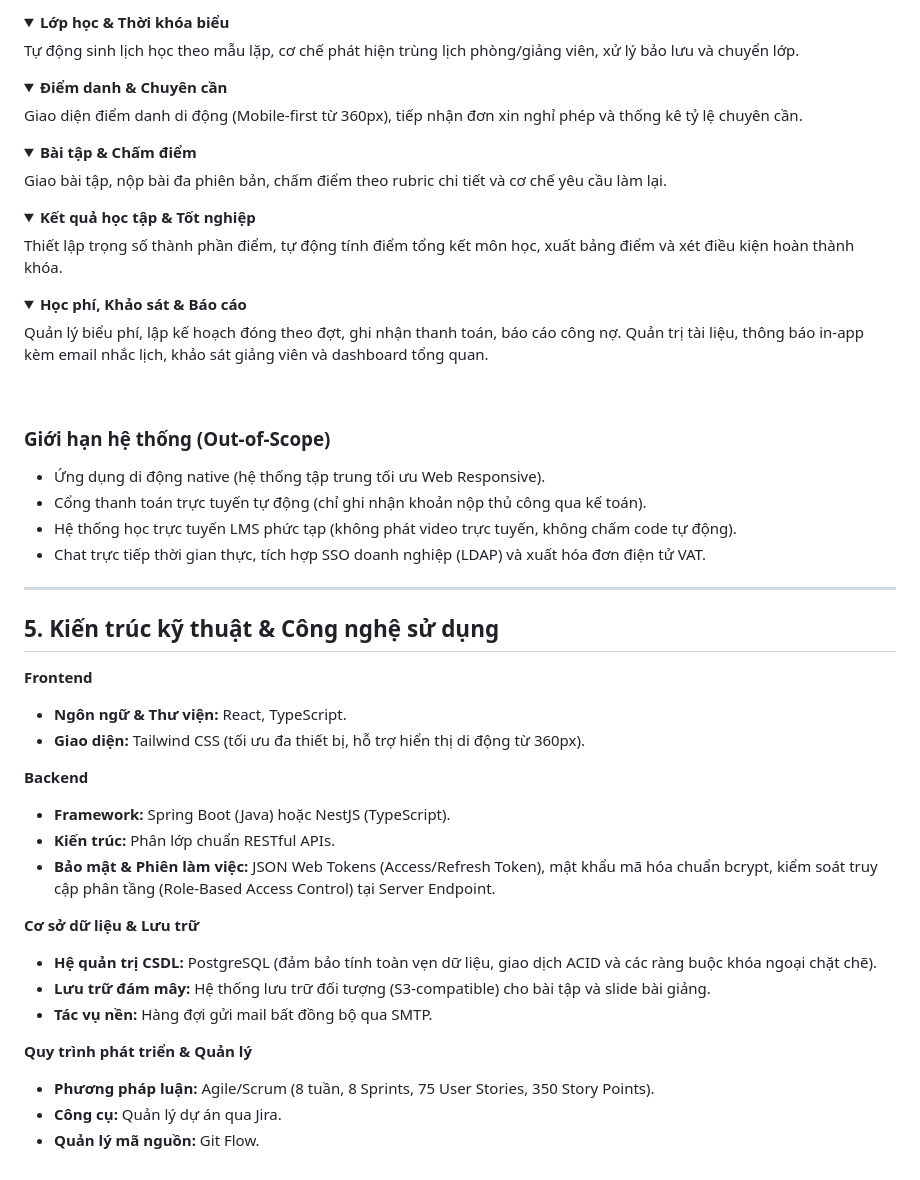
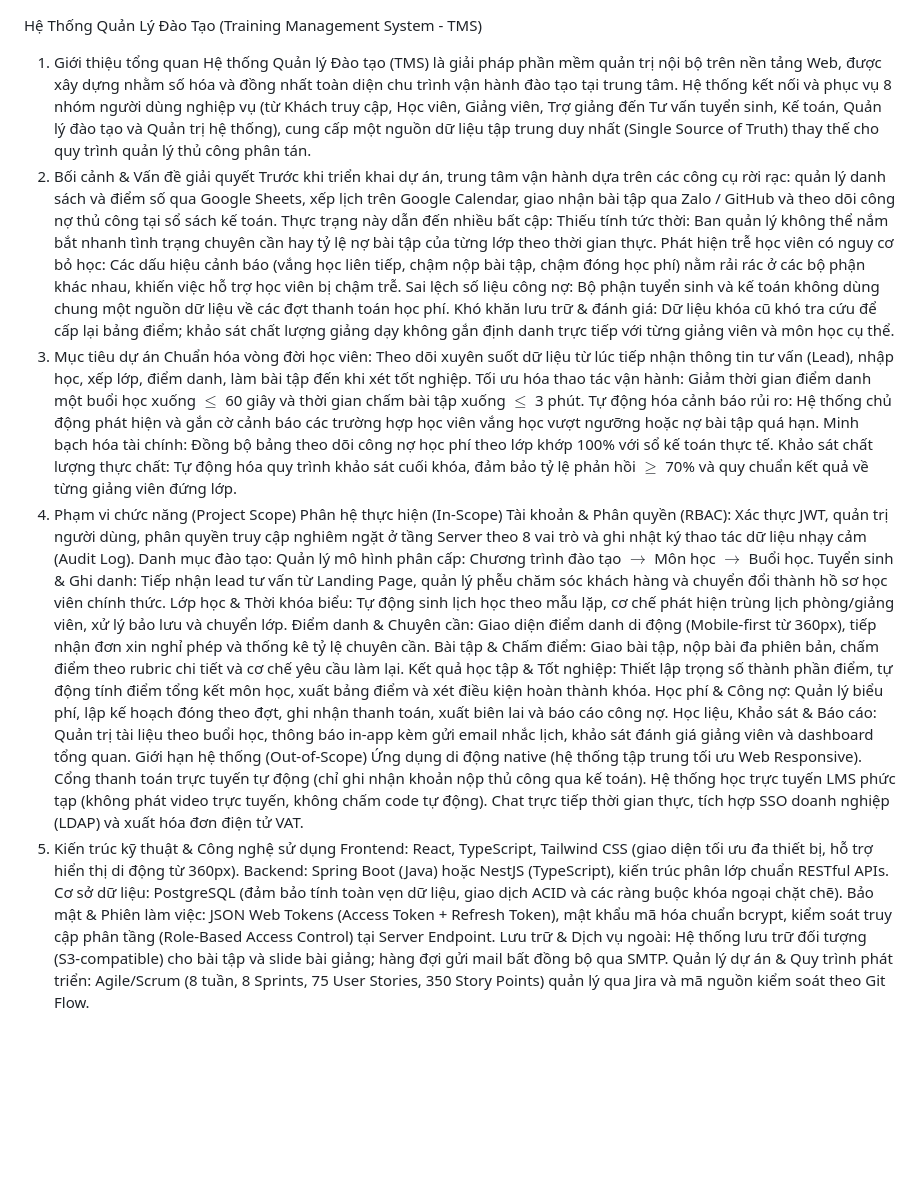
Before and after one commit to azmedia2006/K15C6_N4, a Markdown page: README.md, the part around one of its changes. Drawn GitHub-style; folded sections open; blank space fills up the shorter version.

```diff
--- a/README.md
+++ b/README.md
@@ -81,55 +1,38 @@ Trước khi triển khai dự án, trung tâm vận hành dựa trên các côn
-<details>
-  <summary><b>Lớp học & Thời khóa biểu</b></summary>
-  Tự động sinh lịch học theo mẫu lặp, cơ chế phát hiện trùng lịch phòng/giảng viên, xử lý bảo lưu và chuyển lớp.
-</details>
-
-<details>
-  <summary><b>Điểm danh & Chuyên cần</b></summary>
-  Giao diện điểm danh di động (Mobile-first từ 360px), tiếp nhận đơn xin nghỉ phép và thống kê tỷ lệ chuyên cần.
-</details>
-
-<details>
-  <summary><b>Bài tập & Chấm điểm</b></summary>
-  Giao bài tập, nộp bài đa phiên bản, chấm điểm theo rubric chi tiết và cơ chế yêu cầu làm lại.
-</details>
-
-<details>
-  <summary><b>Kết quả học tập & Tốt nghiệp</b></summary>
-  Thiết lập trọng số thành phần điểm, tự động tính điểm tổng kết môn học, xuất bảng điểm và xét điều kiện hoàn thành khóa.
-</details>
-
-<details>
-  <summary><b>Học phí, Khảo sát & Báo cáo</b></summary>
-  Quản lý biểu phí, lập kế hoạch đóng theo đợt, ghi nhận thanh toán, báo cáo công nợ. Quản trị tài liệu, thông báo in-app kèm email nhắc lịch, khảo sát giảng viên và dashboard tổng quan.
-</details>
-
-<br>
-
-### Giới hạn hệ thống (Out-of-Scope)
-*   Ứng dụng di động native (hệ thống tập trung tối ưu Web Responsive).
-*   Cổng thanh toán trực tuyến tự động (chỉ ghi nhận khoản nộp thủ công qua kế toán).
-*   Hệ thống học trực tuyến LMS phức tạp (không phát video trực tuyến, không chấm code tự động).
-*   Chat trực tiếp thời gian thực, tích hợp SSO doanh nghiệp (LDAP) và xuất hóa đơn điện tử VAT.
-
----
-
-<h2 id="5-kien-truc-ky-thuat--cong-nghe">5. Kiến trúc kỹ thuật & Công nghệ sử dụng</h2>
-
-**Frontend**
-*   **Ngôn ngữ & Thư viện:** React, TypeScript.
-*   **Giao diện:** Tailwind CSS (tối ưu đa thiết bị, hỗ trợ hiển thị di động từ 360px).
-
-**Backend**
-*   **Framework:** Spring Boot (Java) hoặc NestJS (TypeScript).
-*   **Kiến trúc:** Phân lớp chuẩn RESTful APIs.
-*   **Bảo mật & Phiên làm việc:** JSON Web Tokens (Access/Refresh Token), mật khẩu mã hóa chuẩn bcrypt, kiểm soát truy cập phân tầng (Role-Based Access Control) tại Server Endpoint.
-
-**Cơ sở dữ liệu & Lưu trữ**
-*   **Hệ quản trị CSDL:** PostgreSQL (đảm bảo tính toàn vẹn dữ liệu, giao dịch ACID và các ràng buộc khóa ngoại chặt chẽ).
-*   **Lưu trữ đám mây:** Hệ thống lưu trữ đối tượng (S3-compatible) cho bài tập và slide bài giảng.
-*   **Tác vụ nền:** Hàng đợi gửi mail bất đồng bộ qua SMTP.
-
-**Quy trình phát triển & Quản lý**
-*   **Phương pháp luận:** Agile/Scrum (8 tuần, 8 Sprints, 75 User Stories, 350 Story Points).
-*   **Công cụ:** Quản lý dự án qua Jira.
-*   **Quản lý mã nguồn:** Git Flow.
+Hệ Thống Quản Lý Đào Tạo (Training Management System - TMS)
+1. Giới thiệu tổng quan
+Hệ thống Quản lý Đào tạo (TMS) là giải pháp phần mềm quản trị nội bộ trên nền tảng Web, được xây dựng nhằm số hóa và đồng nhất toàn diện chu trình vận hành đào tạo tại trung tâm. Hệ thống kết nối và phục vụ 8 nhóm người dùng nghiệp vụ (từ Khách truy cập, Học viên, Giảng viên, Trợ giảng đến Tư vấn tuyển sinh, Kế toán, Quản lý đào tạo và Quản trị hệ thống), cung cấp một nguồn dữ liệu tập trung duy nhất (Single Source of Truth) thay thế cho quy trình quản lý thủ công phân tán.
+2. Bối cảnh & Vấn đề giải quyết
+Trước khi triển khai dự án, trung tâm vận hành dựa trên các công cụ rời rạc: quản lý danh sách và điểm số qua Google Sheets, xếp lịch trên Google Calendar, giao nhận bài tập qua Zalo / GitHub và theo dõi công nợ thủ công tại sổ sách kế toán. Thực trạng này dẫn đến nhiều bất cập:
+Thiếu tính tức thời: Ban quản lý không thể nắm bắt nhanh tình trạng chuyên cần hay tỷ lệ nợ bài tập của từng lớp theo thời gian thực.
+Phát hiện trễ học viên có nguy cơ bỏ học: Các dấu hiệu cảnh báo (vắng học liên tiếp, chậm nộp bài tập, chậm đóng học phí) nằm rải rác ở các bộ phận khác nhau, khiến việc hỗ trợ học viên bị chậm trễ.
+Sai lệch số liệu công nợ: Bộ phận tuyển sinh và kế toán không dùng chung một nguồn dữ liệu về các đợt thanh toán học phí.
+Khó khăn lưu trữ & đánh giá: Dữ liệu khóa cũ khó tra cứu để cấp lại bảng điểm; khảo sát chất lượng giảng dạy không gắn định danh trực tiếp với từng giảng viên và môn học cụ thể.
+3. Mục tiêu dự án
+Chuẩn hóa vòng đời học viên: Theo dõi xuyên suốt dữ liệu từ lúc tiếp nhận thông tin tư vấn (Lead), nhập học, xếp lớp, điểm danh, làm bài tập đến khi xét tốt nghiệp.
+Tối ưu hóa thao tác vận hành: Giảm thời gian điểm danh một buổi học xuống $\le$ 60 giây và thời gian chấm bài tập xuống $\le$ 3 phút.
+Tự động hóa cảnh báo rủi ro: Hệ thống chủ động phát hiện và gắn cờ cảnh báo các trường hợp học viên vắng học vượt ngưỡng hoặc nợ bài tập quá hạn.
+Minh bạch hóa tài chính: Đồng bộ bảng theo dõi công nợ học phí theo lớp khớp 100% với sổ kế toán thực tế.
+Khảo sát chất lượng thực chất: Tự động hóa quy trình khảo sát cuối khóa, đảm bảo tỷ lệ phản hồi $\ge$ 70% và quy chuẩn kết quả về từng giảng viên đứng lớp.
+4. Phạm vi chức năng (Project Scope)
+Phân hệ thực hiện (In-Scope)
+Tài khoản & Phân quyền (RBAC): Xác thực JWT, quản trị người dùng, phân quyền truy cập nghiêm ngặt ở tầng Server theo 8 vai trò và ghi nhật ký thao tác dữ liệu nhạy cảm (Audit Log).
+Danh mục đào tạo: Quản lý mô hình phân cấp: Chương trình đào tạo $\rightarrow$ Môn học $\rightarrow$ Buổi học.
+Tuyển sinh & Ghi danh: Tiếp nhận lead tư vấn từ Landing Page, quản lý phễu chăm sóc khách hàng và chuyển đổi thành hồ sơ học viên chính thức.
+Lớp học & Thời khóa biểu: Tự động sinh lịch học theo mẫu lặp, cơ chế phát hiện trùng lịch phòng/giảng viên, xử lý bảo lưu và chuyển lớp.
+Điểm danh & Chuyên cần: Giao diện điểm danh di động (Mobile-first từ 360px), tiếp nhận đơn xin nghỉ phép và thống kê tỷ lệ chuyên cần.
+Bài tập & Chấm điểm: Giao bài tập, nộp bài đa phiên bản, chấm điểm theo rubric chi tiết và cơ chế yêu cầu làm lại.
+Kết quả học tập & Tốt nghiệp: Thiết lập trọng số thành phần điểm, tự động tính điểm tổng kết môn học, xuất bảng điểm và xét điều kiện hoàn thành khóa.
+Học phí & Công nợ: Quản lý biểu phí, lập kế hoạch đóng theo đợt, ghi nhận thanh toán, xuất biên lai và báo cáo công nợ.
+Học liệu, Khảo sát & Báo cáo: Quản trị tài liệu theo buổi học, thông báo in-app kèm gửi email nhắc lịch, khảo sát đánh giá giảng viên và dashboard tổng quan.
+Giới hạn hệ thống (Out-of-Scope)
+Ứng dụng di động native (hệ thống tập trung tối ưu Web Responsive).
+Cổng thanh toán trực tuyến tự động (chỉ ghi nhận khoản nộp thủ công qua kế toán).
+Hệ thống học trực tuyến LMS phức tạp (không phát video trực tuyến, không chấm code tự động).
+Chat trực tiếp thời gian thực, tích hợp SSO doanh nghiệp (LDAP) và xuất hóa đơn điện tử VAT.
+5. Kiến trúc kỹ thuật & Công nghệ sử dụng
+Frontend: React, TypeScript, Tailwind CSS (giao diện tối ưu đa thiết bị, hỗ trợ hiển thị di động từ 360px).
+Backend: Spring Boot (Java) hoặc NestJS (TypeScript), kiến trúc phân lớp chuẩn RESTful APIs.
+Cơ sở dữ liệu: PostgreSQL (đảm bảo tính toàn vẹn dữ liệu, giao dịch ACID và các ràng buộc khóa ngoại chặt chẽ).
+Bảo mật & Phiên làm việc: JSON Web Tokens (Access Token + Refresh Token), mật khẩu mã hóa chuẩn bcrypt, kiểm soát truy cập phân tầng (Role-Based Access Control) tại Server Endpoint.
+Lưu trữ & Dịch vụ ngoài: Hệ thống lưu trữ đối tượng (S3-compatible) cho bài tập và slide bài giảng; hàng đợi gửi mail bất đồng bộ qua SMTP.
+Quản lý dự án & Quy trình phát triển: Agile/Scrum (8 tuần, 8 Sprints, 75 User Stories, 350 Story Points) quản lý qua Jira và mã nguồn kiểm soát theo Git Flow.
```
Also changed, not shown: other parts of README.md (+0 -80 lines).
